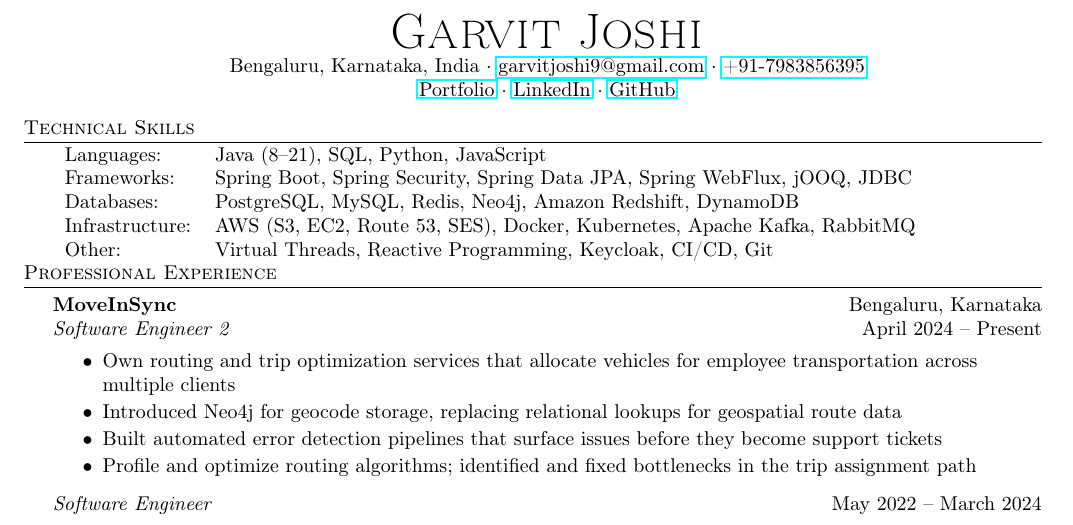
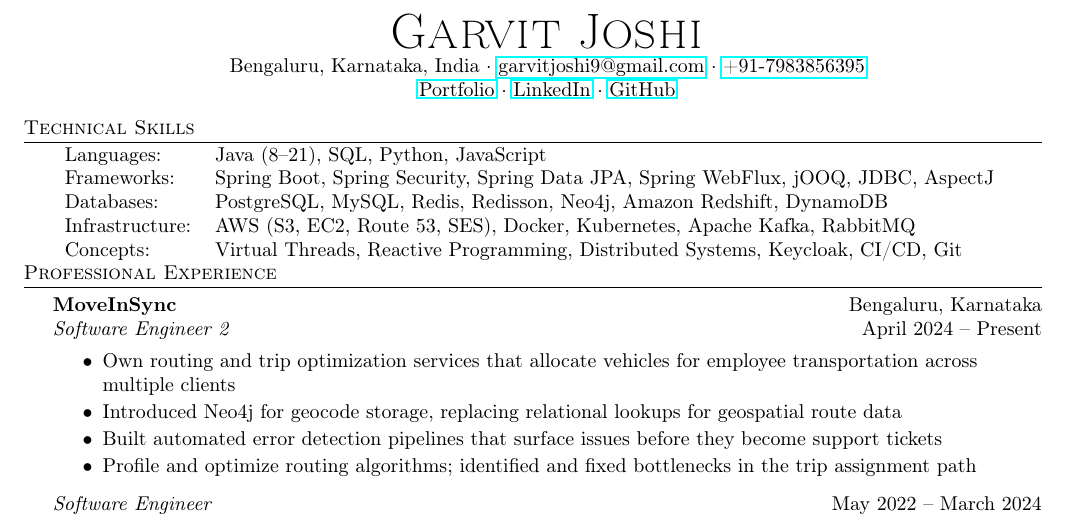
Before and after one commit to garvit-joshi/garvit-joshi.github.io, a LaTeX CV (Resume.tex): part of the page, cut so that both start at the same text. Compiled offline with pdfLaTeX.

Commit message:
Update resume skills: add AspectJ, Redisson, Distributed Systems

```diff
--- a/Resume.tex
+++ b/Resume.tex
@@ -83,10 +83,10 @@
 \header{Technical Skills}
 \begin{tabular}{ l l }
 	Languages: & Java (8--21), SQL, Python, JavaScript \\
-	Frameworks: & Spring Boot, Spring Security, Spring Data JPA, Spring WebFlux, jOOQ, JDBC \\
-	Databases: & PostgreSQL, MySQL, Redis, Neo4j, Amazon Redshift, DynamoDB \\
+	Frameworks: & Spring Boot, Spring Security, Spring Data JPA, Spring WebFlux, jOOQ, JDBC, AspectJ \\
+	Databases: & PostgreSQL, MySQL, Redis, Redisson, Neo4j, Amazon Redshift, DynamoDB \\
 	Infrastructure: & AWS (S3, EC2, Route 53, SES), Docker, Kubernetes, Apache Kafka, RabbitMQ \\
-	Other: & Virtual Threads, Reactive Programming, Keycloak, CI/CD, Git \\
+	Concepts: & Virtual Threads, Reactive Programming, Distributed Systems, Keycloak, CI/CD, Git \\
 \end{tabular}
 \vspace{0mm}
 
```
Also changed, not shown: Resume.pdf.
